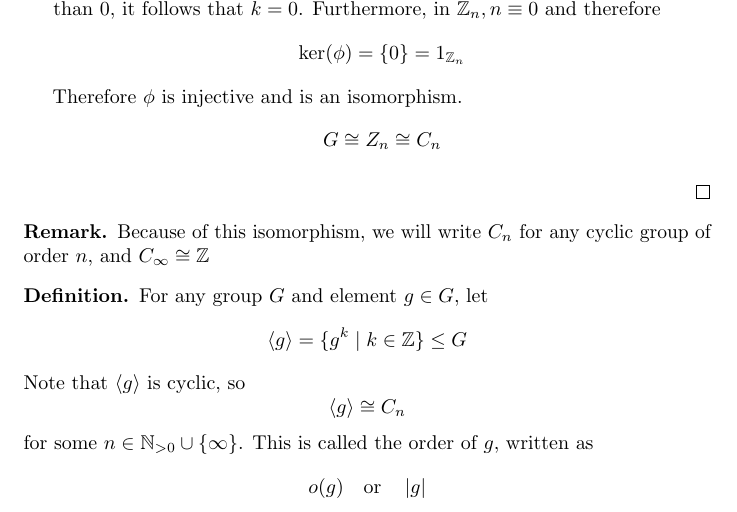
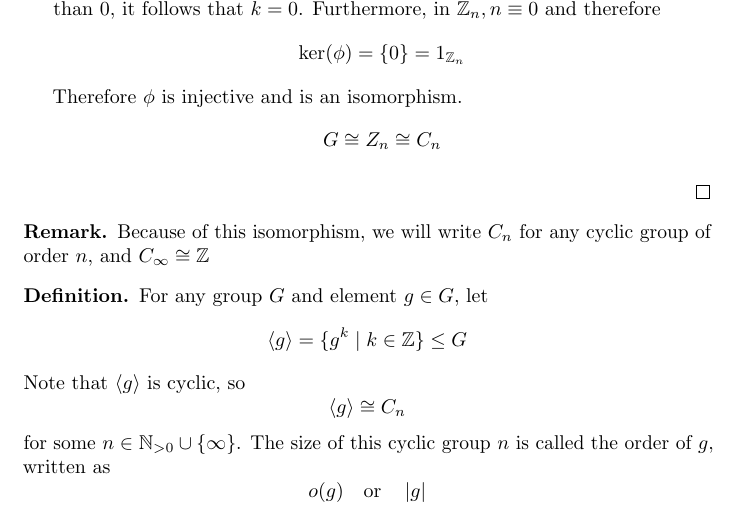
Before and after one commit to DiscreteBites/Tripos, a LaTeX document (1a/Groups/groups.tex): part of page 21 of 21, cut so that both start at the same text. Compiled offline with pdfLaTeX.

Commit message:
fixed order of <G>

```diff
--- a/1a/Groups/groups.tex
+++ b/1a/Groups/groups.tex
@@ -1106,7 +1106,7 @@ The group we mentioned previously, $C_n \cong \Z_n$ have a special property.
     \[
         \anglebk{g} \cong C_n
     \]
-    for some $n \in \N_{>0} \cup \{\infty\}$. This is called the order of $g$, written as
+    for some $n \in \N_{>0} \cup \{\infty\}$. The size of this cyclic group $n$ is called the order of $g$, written as
     \[
         o(g) \quad \text{or} \quad \abs{g}
     \]
```
